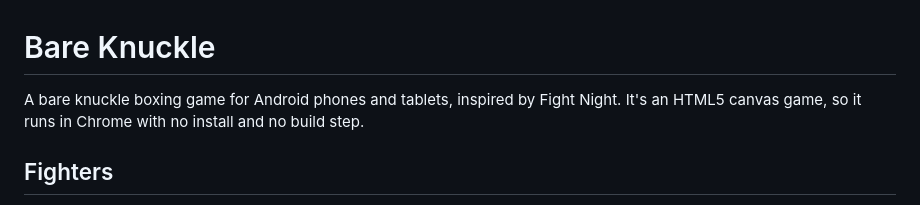
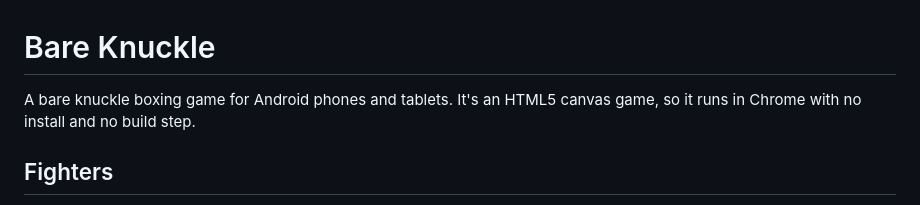
Before and after one commit to andrewrichard2017-ship-it/Bkb, a Markdown page: README.md, the part around the change. GitHub-like rendering.

```diff
--- a/README.md
+++ b/README.md
@@ -1,6 +1,6 @@
 # Bare Knuckle
 
-A bare knuckle boxing game for Android phones and tablets, inspired by Fight Night. It's an HTML5 canvas game, so it runs in Chrome with no install and no build step.
+A bare knuckle boxing game for Android phones and tablets. It's an HTML5 canvas game, so it runs in Chrome with no install and no build step.
 
 ## Fighters
 
```
